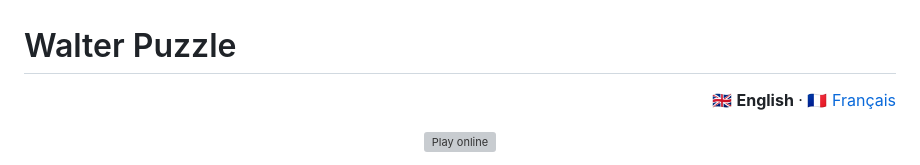
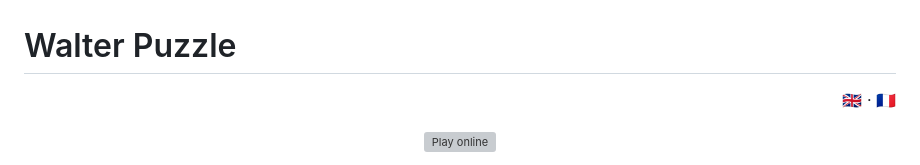
Before and after one commit to TheophileWalter/WalterPuzzle, a Markdown page: README.md, the part around the change. GitHub-like rendering; grey boxes are pictures that could not be loaded.

```diff
--- a/README.md
+++ b/README.md
@@ -1,6 +1,6 @@
 # Walter Puzzle
 
-<p align="right">🇬🇧 <b>English</b> · 🇫🇷 <a href="README.fr.md">Français</a></p>
+<p align="right">🇬🇧 · <a href="README.fr.md">🇫🇷</a></p>
 
 <p align="center">
   <a href="https://walter.tw/puzzle/"><img src="Images/play-online.svg" alt="Play online" height="60"></a>
```
Also changed, not shown: README.fr.md (+1 -1 lines).
